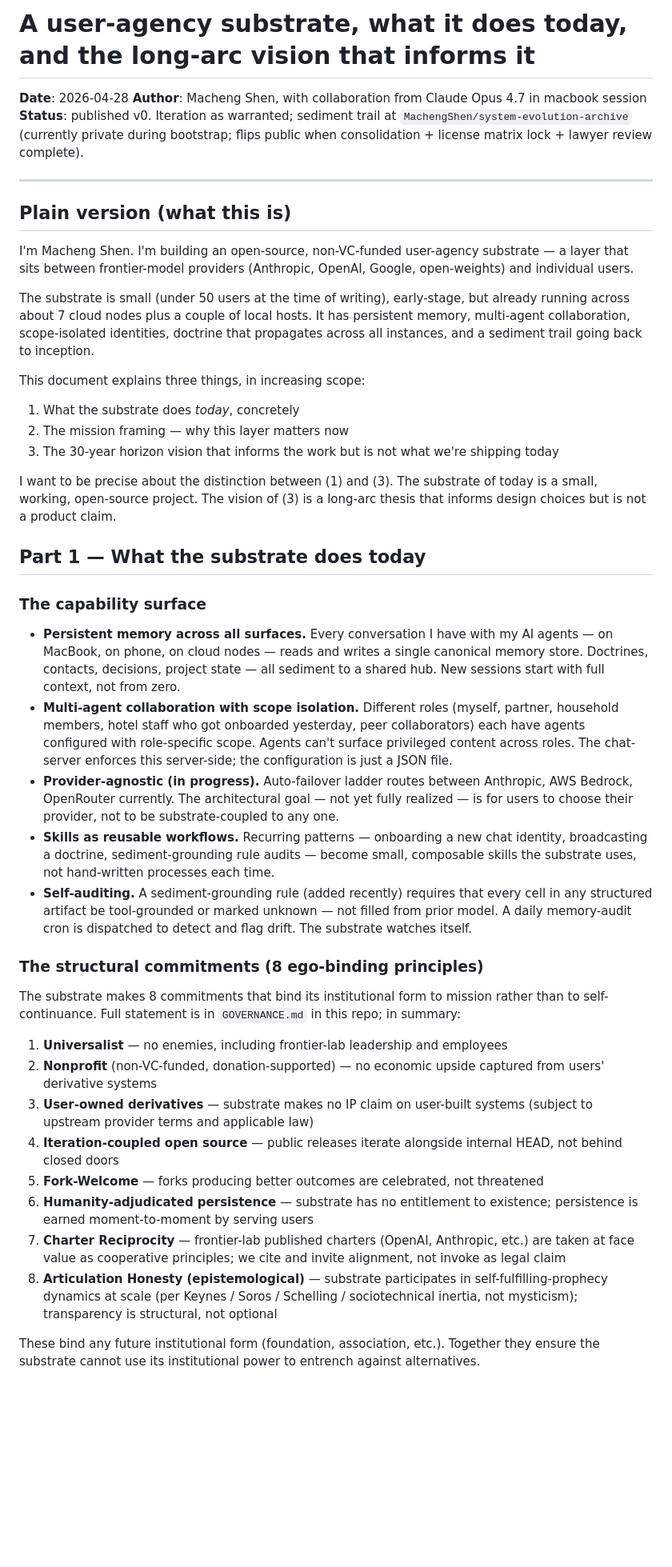
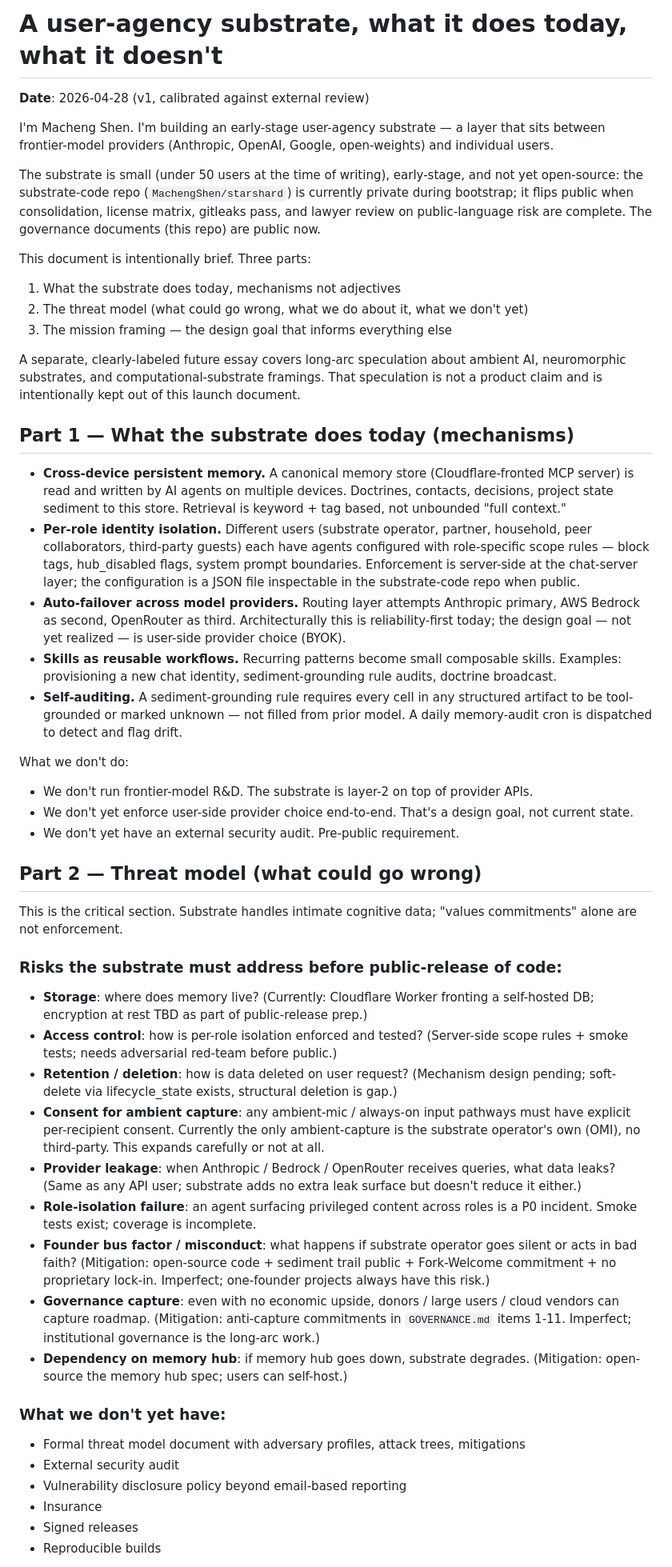
Before and after one commit to MachengShen/system-evolution-public, a Markdown page: VISION.md, the part around one of its changes. Shown at 80% size. GitHub-like rendering; blank space fills up the shorter version.

```diff
--- a/VISION.md
+++ b/VISION.md
@@ -1,47 +1,54 @@
-# A user-agency substrate, what it does today, and the long-arc vision that informs it
+# A user-agency substrate, what it does today, what it doesn't
 
-**Date**: 2026-04-28
-**Author**: Macheng Shen, with collaboration from Claude Opus 4.7 in macbook session
-**Status**: published v0. Iteration as warranted; sediment trail at `MachengShen/system-evolution-archive` (currently private during bootstrap; flips public when consolidation + license matrix lock + lawyer review complete).
+**Date**: 2026-04-28 (v1, calibrated against external review)
 
----
+I'm Macheng Shen. I'm building an early-stage user-agency substrate — a layer that sits between frontier-model providers (Anthropic, OpenAI, Google, open-weights) and individual users.
 
-## Plain version (what this is)
+The substrate is small (under 50 users at the time of writing), early-stage, and not yet open-source: the substrate-code repo (`MachengShen/starshard`) is currently private during bootstrap; it flips public when consolidation, license matrix, gitleaks pass, and lawyer review on public-language risk are complete. The governance documents (this repo) are public now.
 
-I'm Macheng Shen. I'm building an open-source, non-VC-funded user-agency substrate — a layer that sits between frontier-model providers (Anthropic, OpenAI, Google, open-weights) and individual users.
+This document is intentionally brief. Three parts:
 
-The substrate is small (under 50 users at the time of writing), early-stage, but already running across about 7 cloud nodes plus a couple of local hosts. It has persistent memory, multi-agent collaboration, scope-isolated identities, doctrine that propagates across all instances, and a sediment trail going back to inception.
+1. What the substrate does today, mechanisms not adjectives
+2. The threat model (what could go wrong, what we do about it, what we don't yet)
+3. The mission framing — the design goal that informs everything else
 
-This document explains three things, in increasing scope:
+A separate, clearly-labeled future essay covers long-arc speculation about ambient AI, neuromorphic substrates, and computational-substrate framings. That speculation is not a product claim and is intentionally kept out of this launch document.
 
-1. What the substrate does *today*, concretely
-2. The mission framing — why this layer matters now
-3. The 30-year horizon vision that informs the work but is not what we're shipping today
+## Part 1 — What the substrate does today (mechanisms)
 
-I want to be precise about the distinction between (1) and (3). The substrate of today is a small, working, open-source project. The vision of (3) is a long-arc thesis that informs design choices but is not a product claim.
+- **Cross-device persistent memory.** A canonical memory store (Cloudflare-fronted MCP server) is read and written by AI agents on multiple devices. Doctrines, contacts, decisions, project state sediment to this store. Retrieval is keyword + tag based, not unbounded "full context."
+- **Per-role identity isolation.** Different users (substrate operator, partner, household, peer collaborators, third-party guests) each have agents configured with role-specific scope rules — block tags, hub_disabled flags, system prompt boundaries. Enforcement is server-side at the chat-server layer; the configuration is a JSON file inspectable in the substrate-code repo when public.
+- **Auto-failover across model providers.** Routing layer attempts Anthropic primary, AWS Bedrock as second, OpenRouter as third. Architecturally this is reliability-first today; the design goal — not yet realized — is user-side provider choice (BYOK).
+- **Skills as reusable workflows.** Recurring patterns become small composable skills. Examples: provisioning a new chat identity, sediment-grounding rule audits, doctrine broadcast.
+- **Self-auditing.** A sediment-grounding rule requires every cell in any structured artifact to be tool-grounded or marked unknown — not filled from prior model. A daily memory-audit cron is dispatched to detect and flag drift.
 
-## Part 1 — What the substrate does today
+What we don't do:
+- We don't run frontier-model R&D. The substrate is layer-2 on top of provider APIs.
+- We don't yet enforce user-side provider choice end-to-end. That's a design goal, not current state.
+- We don't yet have an external security audit. Pre-public requirement.
 
-### The capability surface
+## Part 2 — Threat model (what could go wrong)
 
-- **Persistent memory across all surfaces.** Every conversation I have with my AI agents — on MacBook, on phone, on cloud nodes — reads and writes a single canonical memory store. Doctrines, contacts, decisions, project state — all sediment to a shared hub. New sessions start with full context, not from zero.
-- **Multi-agent collaboration with scope isolation.** Different roles (myself, partner, household members, hotel staff who got onboarded yesterday, peer collaborators) each have agents configured with role-specific scope. Agents can't surface privileged content across roles. The chat-server enforces this server-side; the configuration is just a JSON file.
-- **Provider-agnostic (in progress).** Auto-failover ladder routes between Anthropic, AWS Bedrock, OpenRouter currently. The architectural goal — not yet fully realized — is for users to choose their provider, not to be substrate-coupled to any one.
-- **Skills as reusable workflows.** Recurring patterns — onboarding a new chat identity, broadcasting a doctrine, sediment-grounding rule audits — become small, composable skills the substrate uses, not hand-written processes each time.
-- **Self-auditing.** A sediment-grounding rule (added recently) requires that every cell in any structured artifact be tool-grounded or marked unknown — not filled from prior model. A daily memory-audit cron is dispatched to detect and flag drift. The substrate watches itself.
+This is the critical section. Substrate handles intimate cognitive data; "values commitments" alone are not enforcement.
 
-### The structural commitments (8 ego-binding principles)
+### Risks the substrate must address before public-release of code:
 
-The substrate makes 8 commitments that bind its institutional form to mission rather than to self-continuance. Full statement is in `GOVERNANCE.md` in this repo; in summary:
+- **Storage**: where does memory live? (Currently: Cloudflare Worker fronting a self-hosted DB; encryption at rest TBD as part of public-release prep.)
+- **Access control**: how is per-role isolation enforced and tested? (Server-side scope rules + smoke tests; needs adversarial red-team before public.)
+- **Retention / deletion**: how is data deleted on user request? (Mechanism design pending; soft-delete via lifecycle_state exists, structural deletion is gap.)
+- **Consent for ambient capture**: any ambient-mic / always-on input pathways must have explicit per-recipient consent. Currently the only ambient-capture is the substrate operator's own (OMI), no third-party. This expands carefully or not at all.
+- **Provider leakage**: when Anthropic / Bedrock / OpenRouter receives queries, what data leaks? (Same as any API user; substrate adds no extra leak surface but doesn't reduce it either.)
+- **Role-isolation failure**: an agent surfacing privileged content across roles is a P0 incident. Smoke tests exist; coverage is incomplete.
+- **Founder bus factor / misconduct**: what happens if substrate operator goes silent or acts in bad faith? (Mitigation: open-source code + sediment trail public + Fork-Welcome commitment + no proprietary lock-in. Imperfect; one-founder projects always have this risk.)
+- **Governance capture**: even with no economic upside, donors / large users / cloud vendors can capture roadmap. (Mitigation: anti-capture commitments in `GOVERNANCE.md` items 1-11. Imperfect; institutional governance is the long-arc work.)
+- **Dependency on memory hub**: if memory hub goes down, substrate degrades. (Mitigation: open-source the memory hub spec; users can self-host.)
 
-1. **Universalist** — no enemies, including frontier-lab leadership and employees
-2. **Nonprofit** (non-VC-funded, donation-supported) — no economic upside captured from users' derivative systems
-3. **User-owned derivatives** — substrate makes no IP claim on user-built systems (subject to upstream provider terms and applicable law)
-4. **Iteration-coupled open source** — public releases iterate alongside internal HEAD, not behind closed doors
-5. **Fork-Welcome** — forks producing better outcomes are celebrated, not threatened
-6. **Humanity-adjudicated persistence** — substrate has no entitlement to existence; persistence is earned moment-to-moment by serving users
-7. **Charter Reciprocity** — frontier-lab published charters (OpenAI, Anthropic, etc.) are taken at face value as cooperative principles; we cite and invite alignment, not invoke as legal claim
-8. **Articulation Honesty (epistemological)** — substrate participates in self-fulfilling-prophecy dynamics at scale (per Keynes / Soros / Schelling / sociotechnical inertia, not mysticism); transparency is structural, not optional
+### What we don't yet have:
 
-These bind any future institutional form (foundation, association, etc.). Together they ensure the substrate cannot use its institutional power to entrench against alternatives.
+- Formal threat model document with adversary profiles, attack trees, mitigations
+- External security audit
+- Vulnerability disclosure policy beyond email-based reporting
+- Insurance
+- Signed releases
+- Reproducible builds
 
```
Also changed, not shown: other parts of VISION.md (+23 -56 lines).
